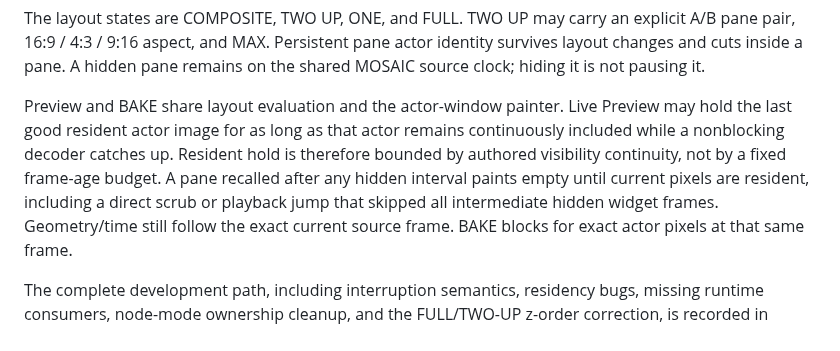
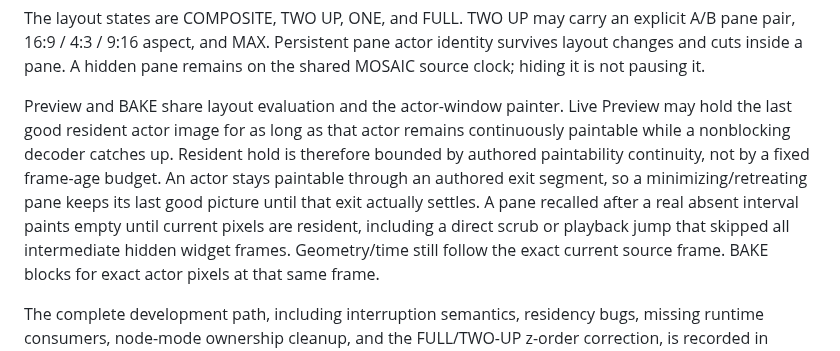
Before and after one commit to nathanfx330/R3nder-Pro, a Markdown page: docs/STRUCTURAL_COMPOSITION.md, the part around the change. GitHub-like rendering.

Commit message:
Define MOSAIC residency by paintability

```diff
--- a/docs/STRUCTURAL_COMPOSITION.md
+++ b/docs/STRUCTURAL_COMPOSITION.md
@@ -131,11 +131,13 @@ on the shared MOSAIC source clock; hiding it is not pausing it.
 
 Preview and BAKE share layout evaluation and the actor-window painter. Live
 Preview may hold the last good resident actor image for as long as that actor
-remains continuously included while a nonblocking decoder catches up. Resident
-hold is therefore bounded by authored visibility continuity, not by a fixed
-frame-age budget. A pane recalled after any hidden interval paints empty until
-current pixels are resident, including a direct scrub or playback jump that
-skipped all intermediate hidden widget frames. Geometry/time still follow the
+remains continuously paintable while a nonblocking decoder catches up. Resident
+hold is therefore bounded by authored paintability continuity, not by a fixed
+frame-age budget. An actor stays paintable through an authored exit segment, so
+a minimizing/retreating pane keeps its last good picture until that exit
+actually settles. A pane recalled after a real absent interval paints empty
+until current pixels are resident, including a direct scrub or playback jump
+that skipped all intermediate hidden widget frames. Geometry/time still follow the
 exact current source frame. BAKE blocks for exact actor pixels at that same
 frame.
 
```
